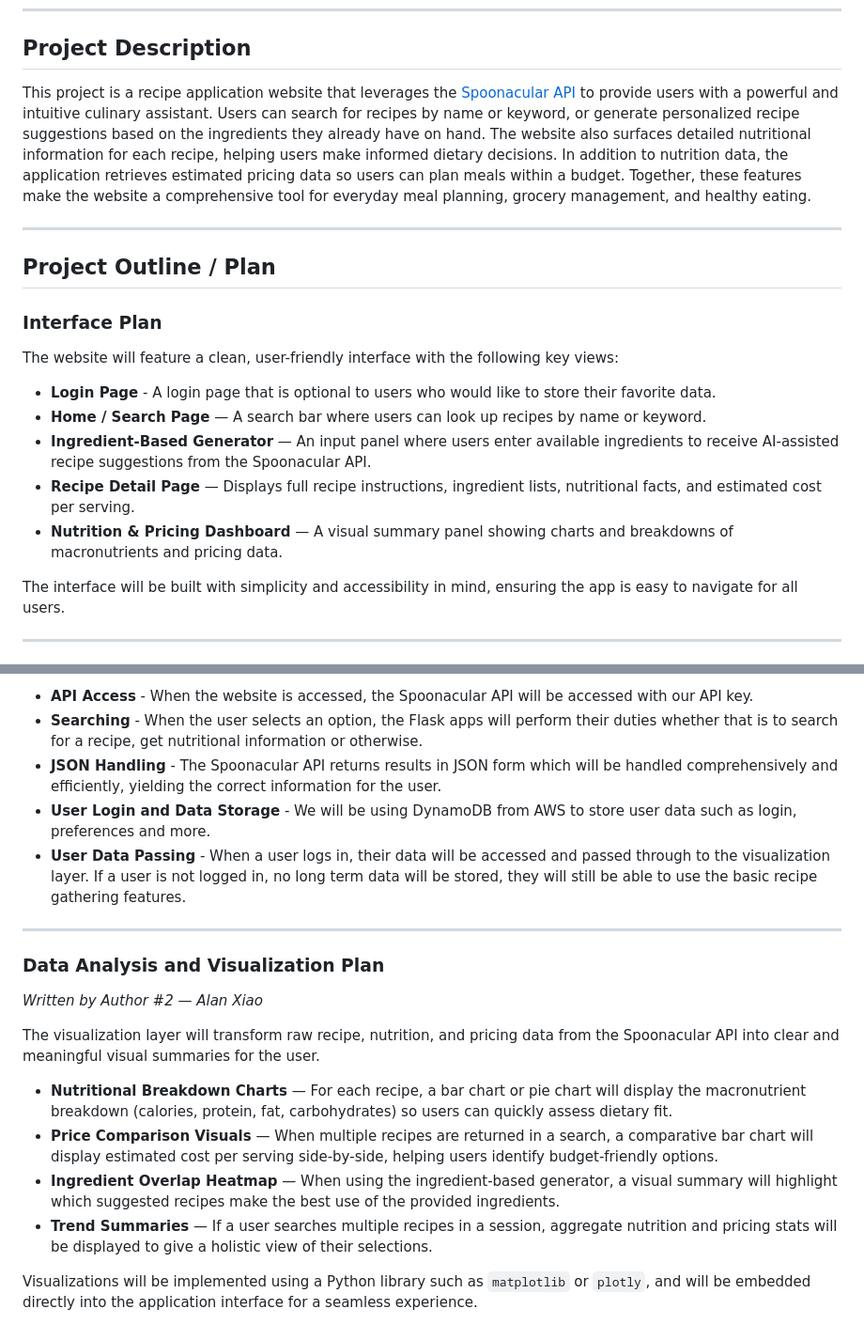
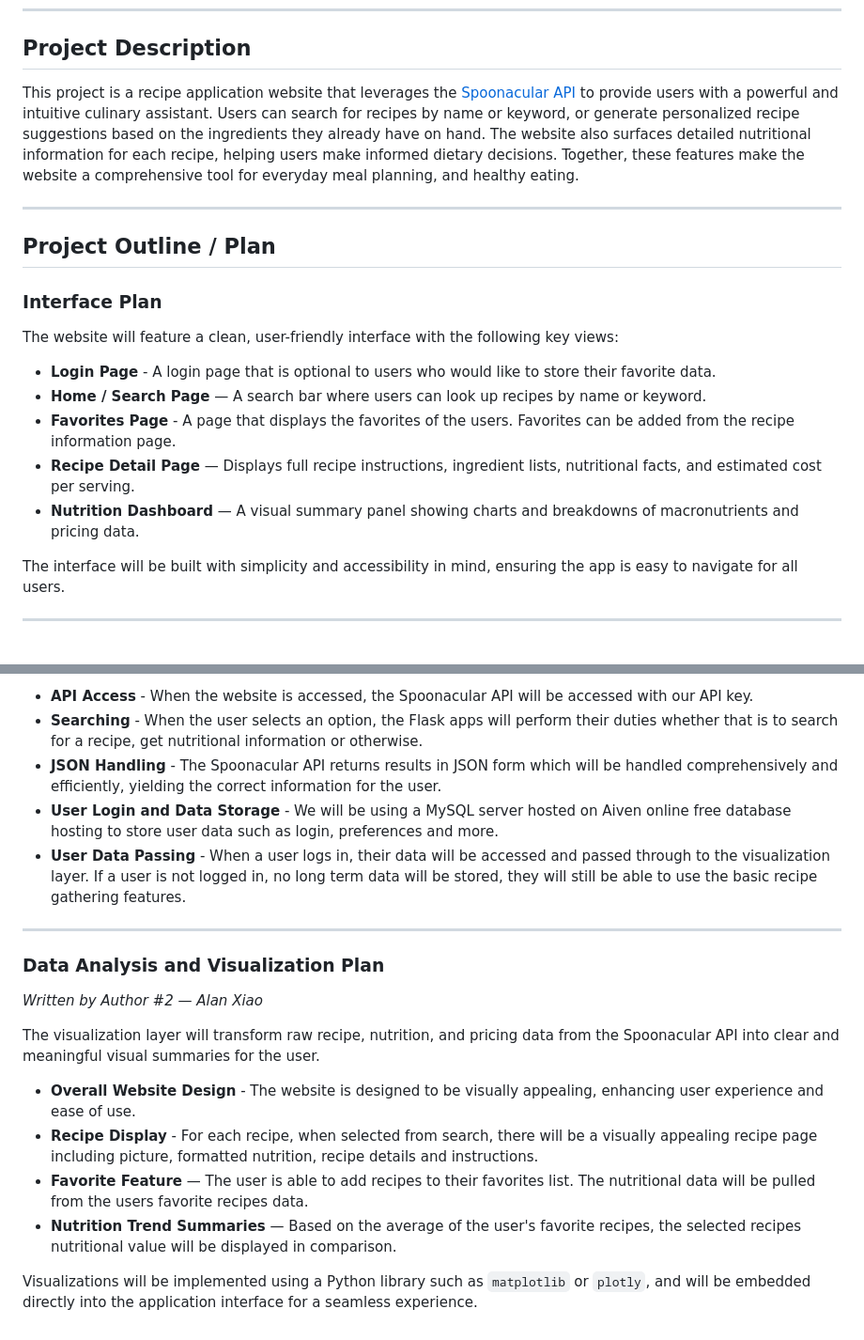
Before and after one commit to samhub00/CS122-Final-Project, a Markdown page: README.md, 2 parts joined by grey strips. Shown at 94% size. Drawn GitHub-style.

Commit message:
Revise README with project details and database update
Updated project description and interface plan. Changed database from DynamoDB to MySQL for user data storage.

```diff
--- a/README.md
+++ b/README.md
@@ -8,7 +8,7 @@
 
 ## Project Description
 
-This project is a recipe application website that leverages the [Spoonacular API](https://spoonacular.com/food-api) to provide users with a powerful and intuitive culinary assistant. Users can search for recipes by name or keyword, or generate personalized recipe suggestions based on the ingredients they already have on hand. The website also surfaces detailed nutritional information for each recipe, helping users make informed dietary decisions. In addition to nutrition data, the application retrieves estimated pricing data so users can plan meals within a budget. Together, these features make the website a comprehensive tool for everyday meal planning, grocery management, and healthy eating.
+This project is a recipe application website that leverages the [Spoonacular API](https://spoonacular.com/food-api) to provide users with a powerful and intuitive culinary assistant. Users can search for recipes by name or keyword, or generate personalized recipe suggestions based on the ingredients they already have on hand. The website also surfaces detailed nutritional information for each recipe, helping users make informed dietary decisions. Together, these features make the website a comprehensive tool for everyday meal planning, and healthy eating.
 
 ---
 
@@ -18,9 +18,9 @@ This project is a recipe application website that leverages the [Spoonacular API
 The website will feature a clean, user-friendly interface with the following key views:
 - **Login Page** - A login page that is optional to users who would like to store their favorite data.
 - **Home / Search Page** — A search bar where users can look up recipes by name or keyword.
-- **Ingredient-Based Generator** — An input panel where users enter available ingredients to receive AI-assisted recipe suggestions from the Spoonacular API.
+- **Favorites Page** - A page that displays the favorites of the users. Favorites can be added from the recipe information page.
 - **Recipe Detail Page** — Displays full recipe instructions, ingredient lists, nutritional facts, and estimated cost per serving.
-- **Nutrition & Pricing Dashboard** — A visual summary panel showing charts and breakdowns of macronutrients and pricing data.
+- **Nutrition Dashboard** — A visual summary panel showing charts and breakdowns of macronutrients and pricing data.
 
 The interface will be built with simplicity and accessibility in mind, ensuring the app is easy to navigate for all users.
 
@@ -34,7 +34,7 @@ The data collection and storage layer will take in, sort, and store the data fro
 - **API Access** - When the website is accessed, the Spoonacular API will be accessed with our API key.
 - **Searching** - When the user selects an option, the Flask apps will perform their duties whether that is to search for a recipe, get nutritional information or otherwise.
 - **JSON Handling** - The Spoonacular API returns results in JSON form which will be handled comprehensively and efficiently, yielding the correct information for the user.
-- **User Login and Data Storage** - We will be using DynamoDB from AWS to store user data such as login, preferences and more.
+- **User Login and Data Storage** - We will be using a MySQL server hosted on Aiven online free database hosting to store user data such as login, preferences and more.
 - **User Data Passing** - When a user logs in, their data will be accessed and passed through to the visualization layer. If a user is not logged in, no long term data will be stored, they will still be able to use the basic recipe gathering features.
 
 ---
@@ -44,9 +44,9 @@ The data collection and storage layer will take in, sort, and store the data fro
 
 The visualization layer will transform raw recipe, nutrition, and pricing data from the Spoonacular API into clear and meaningful visual summaries for the user.
 
-- **Nutritional Breakdown Charts** — For each recipe, a bar chart or pie chart will display the macronutrient breakdown (calories, protein, fat, carbohydrates) so users can quickly assess dietary fit.
-- **Price Comparison Visuals** — When multiple recipes are returned in a search, a comparative bar chart will display estimated cost per serving side-by-side, helping users identify budget-friendly options.
-- **Ingredient Overlap Heatmap** — When using the ingredient-based generator, a visual summary will highlight which suggested recipes make the best use of the provided ingredients.
-- **Trend Summaries** — If a user searches multiple recipes in a session, aggregate nutrition and pricing stats will be displayed to give a holistic view of their selections.
+- **Overall Website Design** - The website is designed to be visually appealing, enhancing user experience and ease of use.
+- **Recipe Display** - For each recipe, when selected from search, there will be a visually appealing recipe page including picture, formatted nutrition, recipe details and instructions.
+- **Favorite Feature** — The user is able to add recipes to their favorites list. The nutritional data will be pulled from the users favorite recipes data.
+- **Nutrition Trend Summaries** — Based on the average of the user's favorite recipes, the selected recipes nutritional value will be displayed in comparison.
 
 Visualizations will be implemented using a Python library such as `matplotlib` or `plotly`, and will be embedded directly into the application interface for a seamless experience.
```
